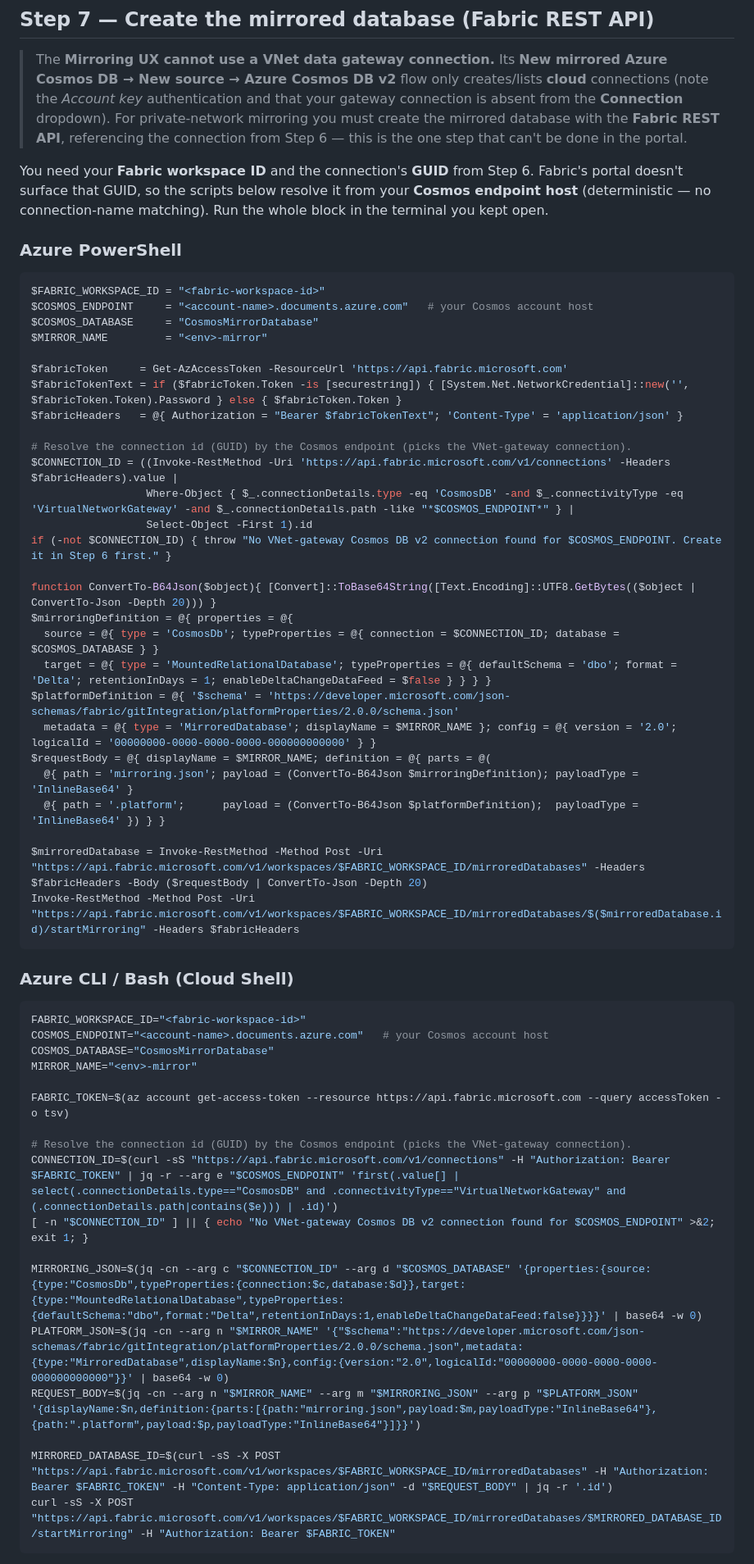
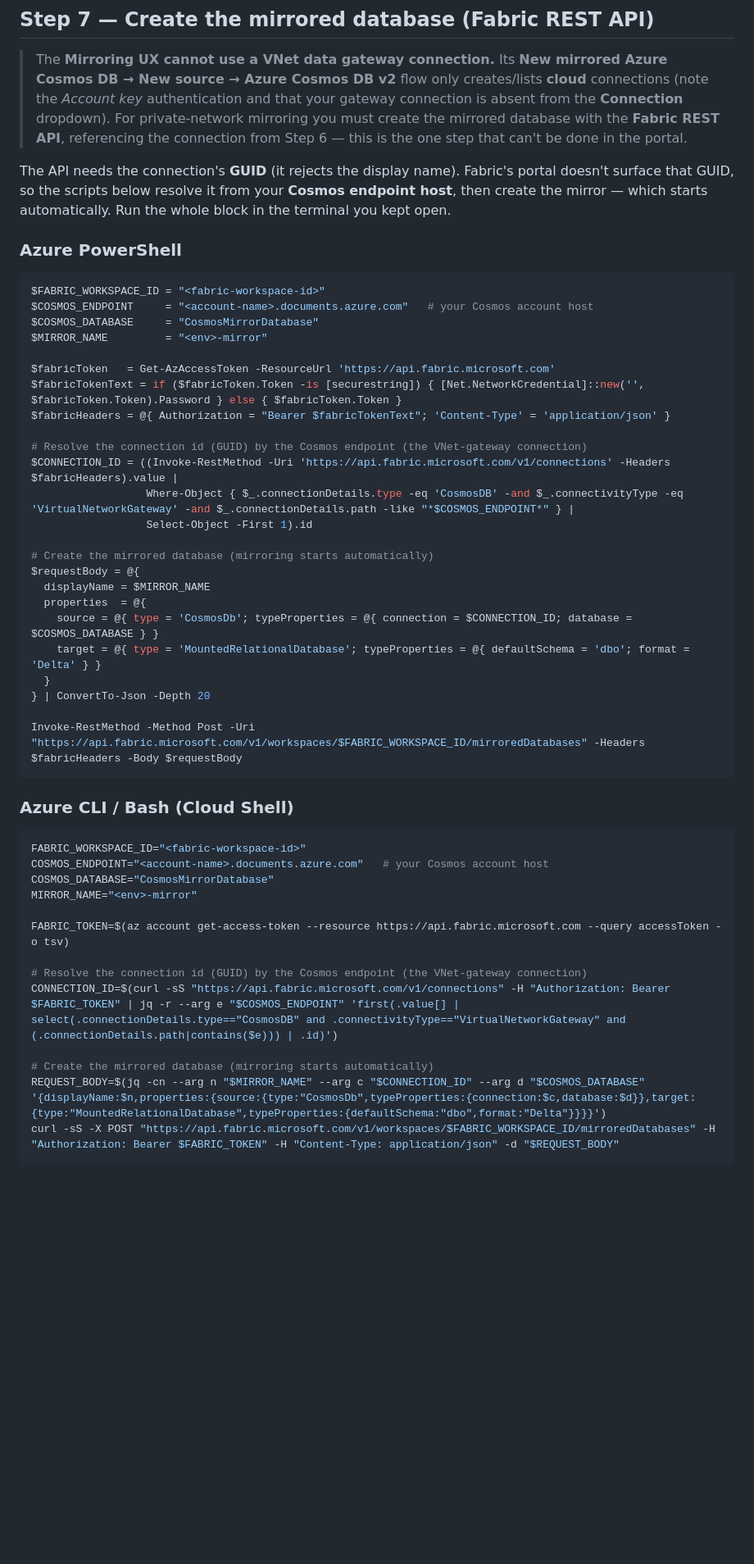
Before and after one commit to markjbrown/cosmos-webapp-network-sample, a Markdown page: docs/mirroring-over-private-link.md, the part around one of its changes. Shown at 82% size. Drawn GitHub-style; blank space fills up the shorter version.

Commit message:
Docs: simplify Step 7 mirror creation (inline properties, auto-start)
Verified the Fabric mirroredDatabases API accepts an inline 'properties' payload
(no base64 definition parts) and that mirroring auto-starts on create (status
Initializing). Rewrote Step 7 to drop the base64 encoding, the .platform part,
the helper function, and the separate startMirroring call — now a single POST per
language. PowerShell + Bash blocks validated.

Co-authored-by: Copilot <223556219+Copilot@users.noreply.github.com>
Copilot-Session: 74c2353f-74d6-4cd1-8891-f73f48d915a9

````diff
--- a/docs/mirroring-over-private-link.md
+++ b/docs/mirroring-over-private-link.md
@@ -308,9 +308,10 @@ Update-AzCosmosDBAccount -ResourceGroupName $RESOURCE_GROUP -Name $COSMOS_ACCOUN
 > with the **Fabric REST API**, referencing the connection from Step 6 — this is the one step
 > that can't be done in the portal.
 
-You need your **Fabric workspace ID** and the connection's **GUID** from Step 6. Fabric's portal
-doesn't surface that GUID, so the scripts below resolve it from your **Cosmos endpoint host**
-(deterministic — no connection-name matching). Run the whole block in the terminal you kept open.
+The API needs the connection's **GUID** (it rejects the display name). Fabric's portal doesn't
+surface that GUID, so the scripts below resolve it from your **Cosmos endpoint host**, then
+create the mirror — which starts automatically. Run the whole block in the terminal you kept
+open.
 
 ### Azure PowerShell
 
@@ -320,28 +321,25 @@ $COSMOS_ENDPOINT     = "<account-name>.documents.azure.com"   # your Cosmos acco
 $COSMOS_DATABASE     = "CosmosMirrorDatabase"
 $MIRROR_NAME         = "<env>-mirror"
 
-$fabricToken     = Get-AzAccessToken -ResourceUrl 'https://api.fabric.microsoft.com'
-$fabricTokenText = if ($fabricToken.Token -is [securestring]) { [System.Net.NetworkCredential]::new('', $fabricToken.Token).Password } else { $fabricToken.Token }
-$fabricHeaders   = @{ Authorization = "Bearer $fabricTokenText"; 'Content-Type' = 'application/json' }
+$fabricToken   = Get-AzAccessToken -ResourceUrl 'https://api.fabric.microsoft.com'
+$fabricTokenText = if ($fabricToken.Token -is [securestring]) { [Net.NetworkCredential]::new('', $fabricToken.Token).Password } else { $fabricToken.Token }
+$fabricHeaders = @{ Authorization = "Bearer $fabricTokenText"; 'Content-Type' = 'application/json' }
 
-# Resolve the connection id (GUID) by the Cosmos endpoint (picks the VNet-gateway connection).
+# Resolve the connection id (GUID) by the Cosmos endpoint (the VNet-gateway connection)
 $CONNECTION_ID = ((Invoke-RestMethod -Uri 'https://api.fabric.microsoft.com/v1/connections' -Headers $fabricHeaders).value |
                   Where-Object { $_.connectionDetails.type -eq 'CosmosDB' -and $_.connectivityType -eq 'VirtualNetworkGateway' -and $_.connectionDetails.path -like "*$COSMOS_ENDPOINT*" } |
                   Select-Object -First 1).id
-if (-not $CONNECTION_ID) { throw "No VNet-gateway Cosmos DB v2 connection found for $COSMOS_ENDPOINT. Create it in Step 6 first." }
 
-function ConvertTo-B64Json($object){ [Convert]::ToBase64String([Text.Encoding]::UTF8.GetBytes(($object | ConvertTo-Json -Depth 20))) }
-$mirroringDefinition = @{ properties = @{
-  source = @{ type = 'CosmosDb'; typeProperties = @{ connection = $CONNECTION_ID; database = $COSMOS_DATABASE } }
-  target = @{ type = 'MountedRelationalDatabase'; typeProperties = @{ defaultSchema = 'dbo'; format = 'Delta'; retentionInDays = 1; enableDeltaChangeDataFeed = $false } } } }
-$platformDefinition = @{ '$schema' = 'https://developer.microsoft.com/json-schemas/fabric/gitIntegration/platformProperties/2.0.0/schema.json'
-  metadata = @{ type = 'MirroredDatabase'; displayName = $MIRROR_NAME }; config = @{ version = '2.0'; logicalId = '00000000-0000-0000-0000-000000000000' } }
-$requestBody = @{ displayName = $MIRROR_NAME; definition = @{ parts = @(
-  @{ path = 'mirroring.json'; payload = (ConvertTo-B64Json $mirroringDefinition); payloadType = 'InlineBase64' }
-  @{ path = '.platform';      payload = (ConvertTo-B64Json $platformDefinition);  payloadType = 'InlineBase64' }) } }
+# Create the mirrored database (mirroring starts automatically)
+$requestBody = @{
+  displayName = $MIRROR_NAME
+  properties  = @{
+    source = @{ type = 'CosmosDb'; typeProperties = @{ connection = $CONNECTION_ID; database = $COSMOS_DATABASE } }
+    target = @{ type = 'MountedRelationalDatabase'; typeProperties = @{ defaultSchema = 'dbo'; format = 'Delta' } }
+  }
+} | ConvertTo-Json -Depth 20
 
-$mirroredDatabase = Invoke-RestMethod -Method Post -Uri "https://api.fabric.microsoft.com/v1/workspaces/$FABRIC_WORKSPACE_ID/mirroredDatabases" -Headers $fabricHeaders -Body ($requestBody | ConvertTo-Json -Depth 20)
-Invoke-RestMethod -Method Post -Uri "https://api.fabric.microsoft.com/v1/workspaces/$FABRIC_WORKSPACE_ID/mirroredDatabases/$($mirroredDatabase.id)/startMirroring" -Headers $fabricHeaders
+Invoke-RestMethod -Method Post -Uri "https://api.fabric.microsoft.com/v1/workspaces/$FABRIC_WORKSPACE_ID/mirroredDatabases" -Headers $fabricHeaders -Body $requestBody
 ```
 
 ### Azure CLI / Bash (Cloud Shell)
@@ -354,15 +352,11 @@ MIRROR_NAME="<env>-mirror"
 
 FABRIC_TOKEN=$(az account get-access-token --resource https://api.fabric.microsoft.com --query accessToken -o tsv)
 
-# Resolve the connection id (GUID) by the Cosmos endpoint (picks the VNet-gateway connection).
+# Resolve the connection id (GUID) by the Cosmos endpoint (the VNet-gateway connection)
 CONNECTION_ID=$(curl -sS "https://api.fabric.microsoft.com/v1/connections" -H "Authorization: Bearer $FABRIC_TOKEN" | jq -r --arg e "$COSMOS_ENDPOINT" 'first(.value[] | select(.connectionDetails.type=="CosmosDB" and .connectivityType=="VirtualNetworkGateway" and (.connectionDetails.path|contains($e))) | .id)')
-[ -n "$CONNECTION_ID" ] || { echo "No VNet-gateway Cosmos DB v2 connection found for $COSMOS_ENDPOINT" >&2; exit 1; }
 
-MIRRORING_JSON=$(jq -cn --arg c "$CONNECTION_ID" --arg d "$COSMOS_DATABASE" '{properties:{source:{type:"CosmosDb",typeProperties:{connection:$c,database:$d}},target:{type:"MountedRelationalDatabase",typeProperties:{defaultSchema:"dbo",format:"Delta",retentionInDays:1,enableDeltaChangeDataFeed:false}}}}' | base64 -w 0)
-PLATFORM_JSON=$(jq -cn --arg n "$MIRROR_NAME" '{"$schema":"https://developer.microsoft.com/json-schemas/fabric/gitIntegration/platformProperties/2.0.0/schema.json",metadata:{type:"MirroredDatabase",displayName:$n},config:{version:"2.0",logicalId:"00000000-0000-0000-0000-000000000000"}}' | base64 -w 0)
-REQUEST_BODY=$(jq -cn --arg n "$MIRROR_NAME" --arg m "$MIRRORING_JSON" --arg p "$PLATFORM_JSON" '{displayName:$n,definition:{parts:[{path:"mirroring.json",payload:$m,payloadType:"InlineBase64"},{path:".platform",payload:$p,payloadType:"InlineBase64"}]}}')
-
-MIRRORED_DATABASE_ID=$(curl -sS -X POST "https://api.fabric.microsoft.com/v1/workspaces/$FABRIC_WORKSPACE_ID/mirroredDatabases" -H "Authorization: Bearer $FABRIC_TOKEN" -H "Content-Type: application/json" -d "$REQUEST_BODY" | jq -r '.id')
-curl -sS -X POST "https://api.fabric.microsoft.com/v1/workspaces/$FABRIC_WORKSPACE_ID/mirroredDatabases/$MIRRORED_DATABASE_ID/startMirroring" -H "Authorization: Bearer $FABRIC_TOKEN"
+# Create the mirrored database (mirroring starts automatically)
+REQUEST_BODY=$(jq -cn --arg n "$MIRROR_NAME" --arg c "$CONNECTION_ID" --arg d "$COSMOS_DATABASE" '{displayName:$n,properties:{source:{type:"CosmosDb",typeProperties:{connection:$c,database:$d}},target:{type:"MountedRelationalDatabase",typeProperties:{defaultSchema:"dbo",format:"Delta"}}}}')
+curl -sS -X POST "https://api.fabric.microsoft.com/v1/workspaces/$FABRIC_WORKSPACE_ID/mirroredDatabases" -H "Authorization: Bearer $FABRIC_TOKEN" -H "Content-Type: application/json" -d "$REQUEST_BODY"
 ```
 
````
Also changed, not shown: other parts of docs/mirroring-over-private-link.md (+1 -3 lines).
